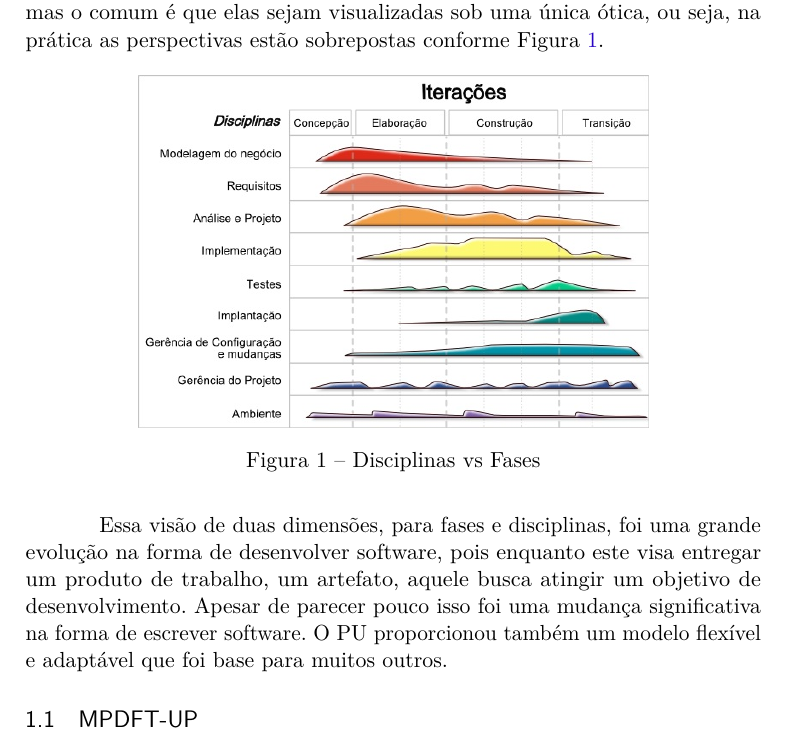
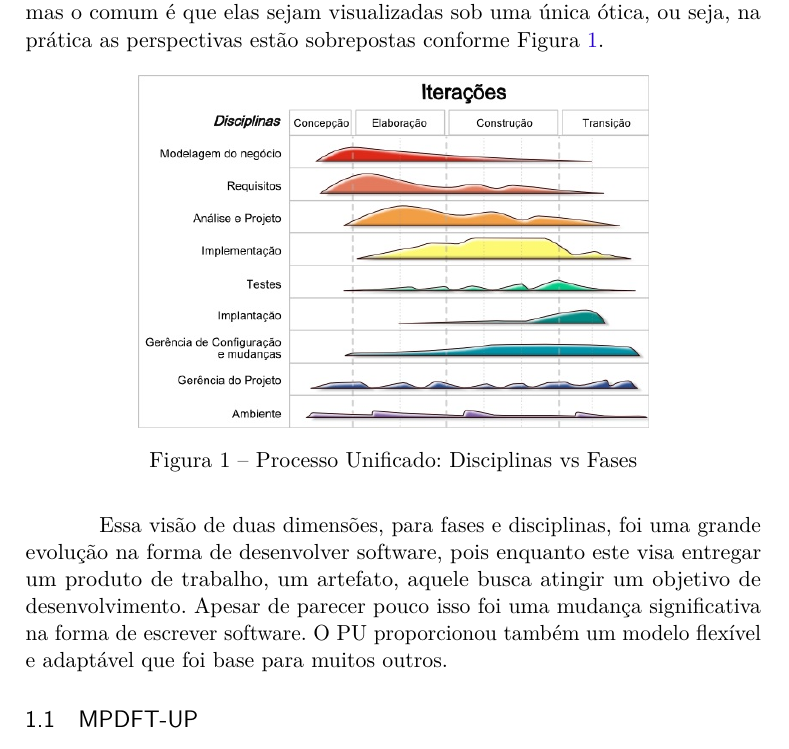
Before and after one commit to marcelohenrique/cathedra-pos-artigo, a LaTeX thesis (abntex2-modelo-artigo.tex): part of page 4 of 8, cut so that both start at the same text. Compiled offline with pdfLaTeX.

Commit message:
Pequeno ajuste na legenda do gráfico das baleias.

```diff
--- a/abntex2-modelo-artigo.tex
+++ b/abntex2-modelo-artigo.tex
@@ -333,7 +333,7 @@ perspectivas estão sobrepostas conforme Figura \ref{graficodasbaleias}.
 \begin{figure}[ht!]
    \centering
    \includegraphics[width=90mm]{graficodasbaleias.jpg}
-   \caption{Disciplinas vs Fases}
+   \caption{Processo Unificado: Disciplinas vs Fases}
    \label{graficodasbaleias}
 \end{figure}
 
```
